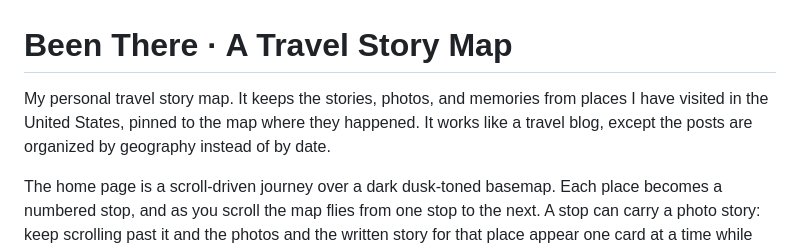
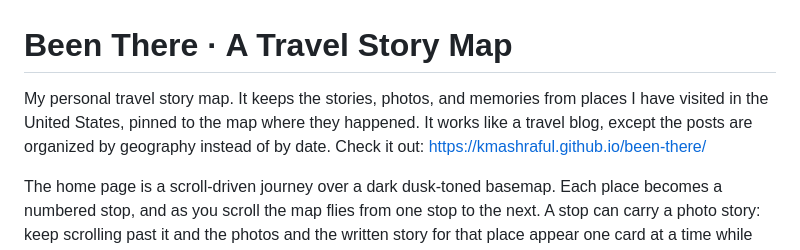
Before and after one commit to kmashraful/been-there, a Markdown page: README.md, the part around the change. Drawn GitHub-style.

Commit message:
Update README with link to live project
Added a link to the live travel story map in the project description.

```diff
--- a/README.md
+++ b/README.md
@@ -1,6 +1,6 @@
 # Been There · A Travel Story Map
 
-My personal travel story map. It keeps the stories, photos, and memories from places I have visited in the United States, pinned to the map where they happened. It works like a travel blog, except the posts are organized by geography instead of by date.
+My personal travel story map. It keeps the stories, photos, and memories from places I have visited in the United States, pinned to the map where they happened. It works like a travel blog, except the posts are organized by geography instead of by date. Check it out: https://kmashraful.github.io/been-there/
 
 The home page is a scroll-driven journey over a dark dusk-toned basemap. Each place becomes a numbered stop, and as you scroll the map flies from one stop to the next. A stop can carry a photo story: keep scrolling past it and the photos and the written story for that place appear one card at a time while the map holds position. The second tab, **The Gazetteer**, is a browsable index of every place, grouped into cities and parks, with a detail card and a fully interactive map. Whenever the map is zoomed in or a place is selected, a "Back to 30,000 ft" button appears on the map and climbs back out to the full overview. The home page has its own + and &minus; buttons on the right edge for leaning into the map mid-journey; the next stop re-frames the view automatically.
 
```
